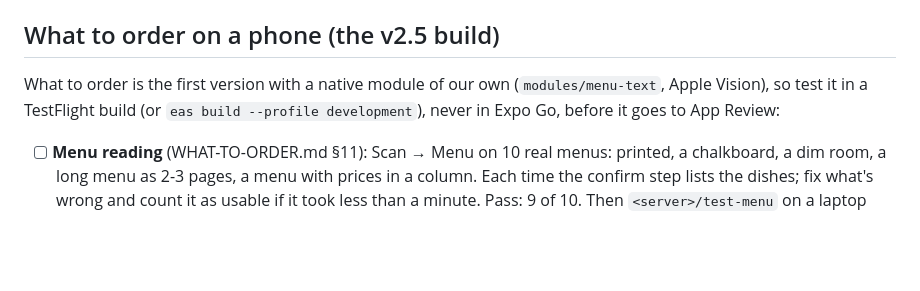
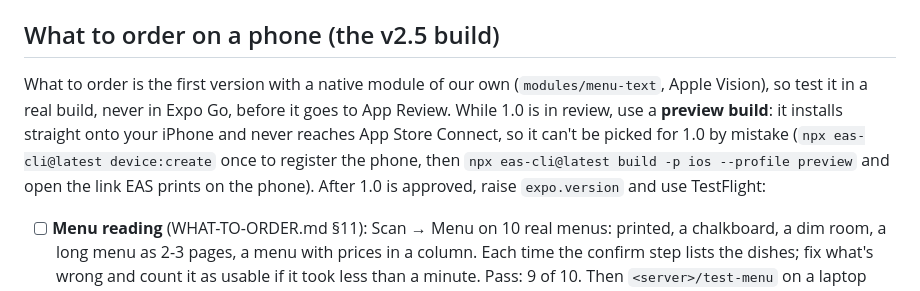
Before and after one commit to TayoAki/EatME, a Markdown page: store/release.md, the part around the change. Drawn GitHub-style; blank space fills up the shorter version.

```diff
--- a/store/release.md
+++ b/store/release.md
@@ -116,7 +116,10 @@ After 1.0 is live, raise `expo.version` in `app.json` (1.0.1, 1.1.0...) before b
 ## What to order on a phone (the v2.5 build)
 
 What to order is the first version with a native module of our own (`modules/menu-text`, Apple Vision), so test it
-in a TestFlight build (or `eas build --profile development`), never in Expo Go, before it goes to App Review:
+in a real build, never in Expo Go, before it goes to App Review. While 1.0 is in review, use a **preview build**: it
+installs straight onto your iPhone and never reaches App Store Connect, so it can't be picked for 1.0 by mistake
+(`npx eas-cli@latest device:create` once to register the phone, then `npx eas-cli@latest build -p ios --profile
+preview` and open the link EAS prints on the phone). After 1.0 is approved, raise `expo.version` and use TestFlight:
 
 - [ ] **Menu reading** (WHAT-TO-ORDER.md §11): Scan → Menu on 10 real menus: printed, a chalkboard, a dim room, a
       long menu as 2-3 pages, a menu with prices in a column. Each time the confirm step lists the dishes; fix what's
```
Also changed, not shown: WHAT-TO-ORDER.md (+2 -1 lines), store/README.md (+2 -1 lines).
